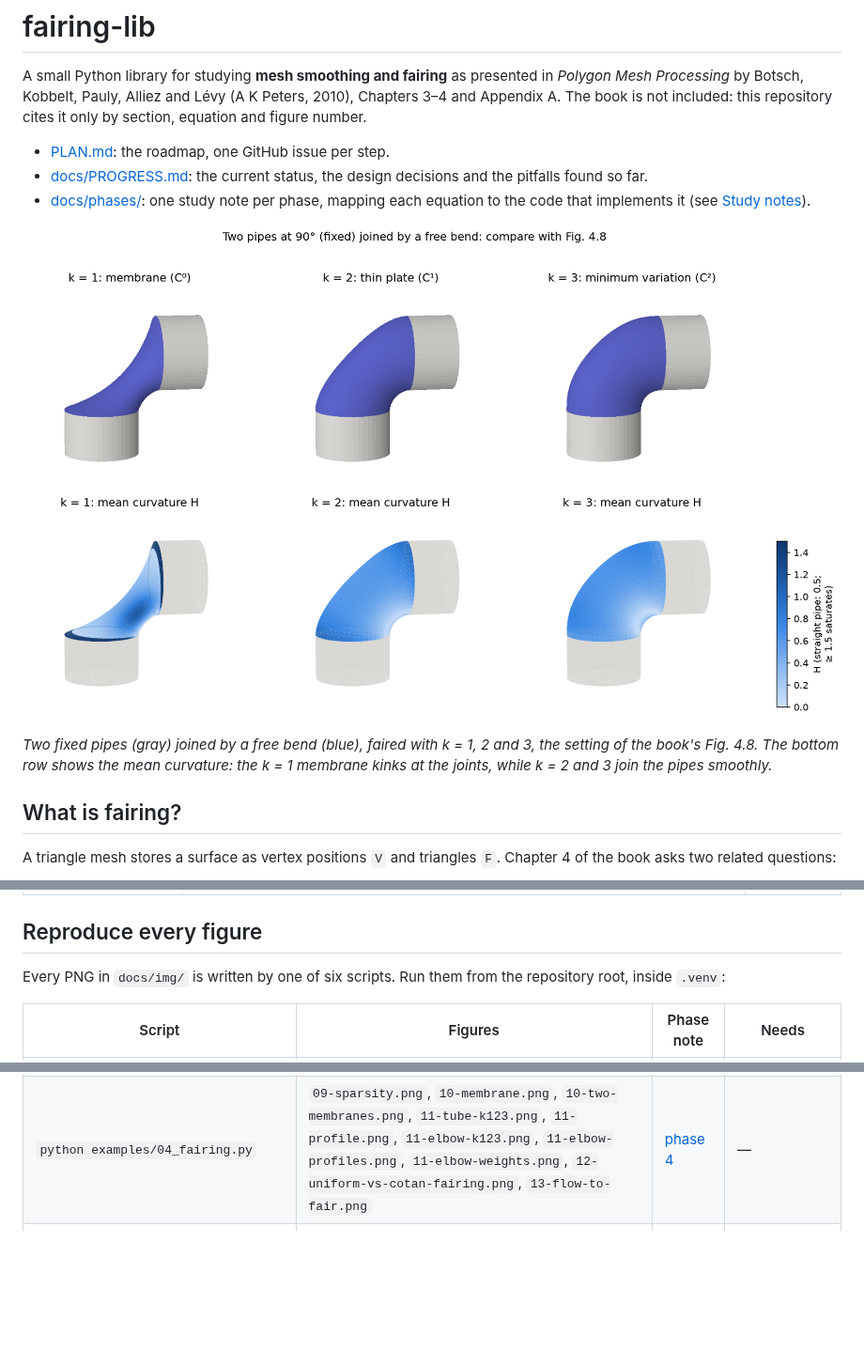
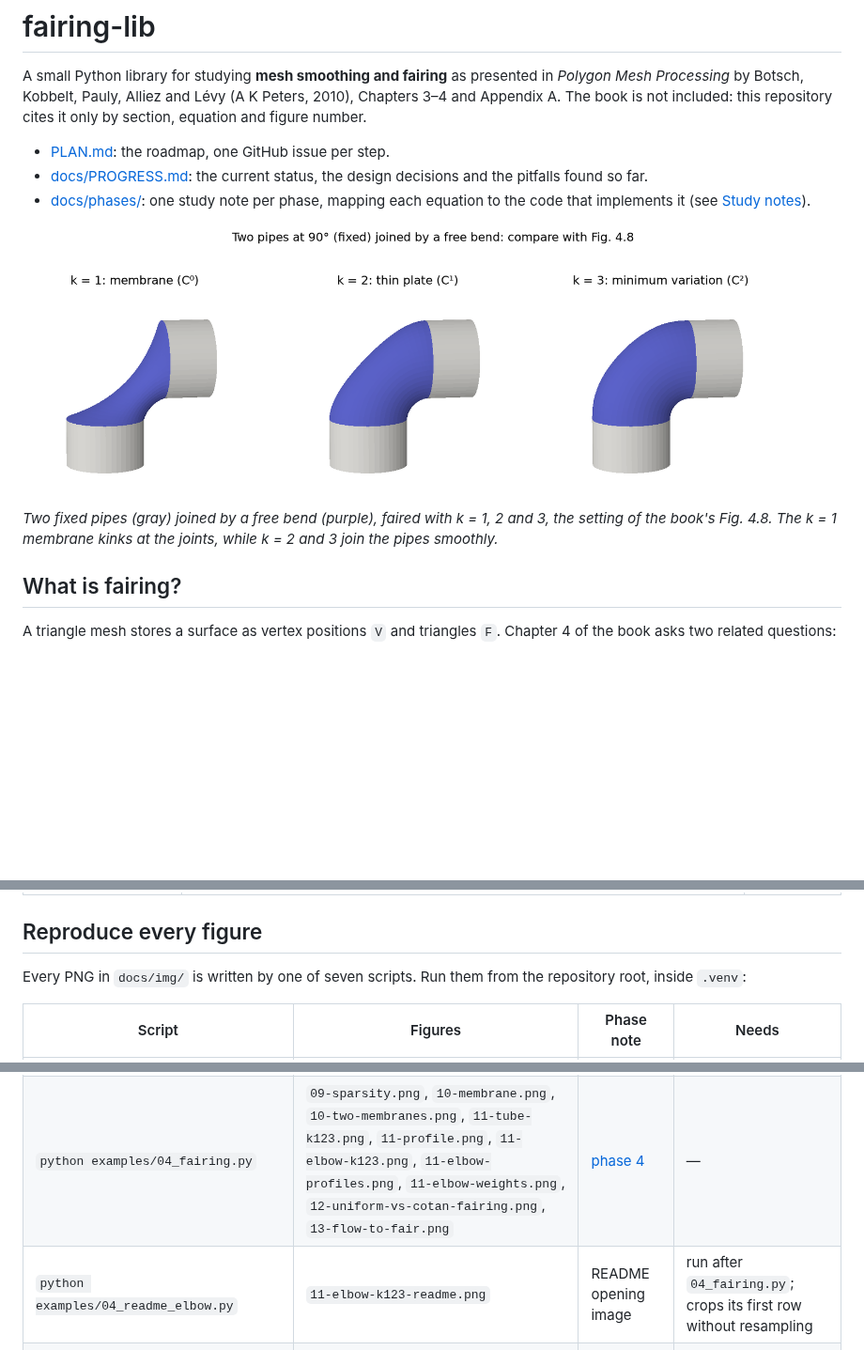
Before and after one commit to fernandacduarte/fairing-lib, a Markdown page: README.md, 3 parts joined by grey strips. Shown at 94% size. Rendered like a GitHub page; pictures changed too: docs/img/11-elbow-k123-readme.png (added); blank space fills up the shorter version.

Commit message:
docs: show only purple fairing results in README image

```diff
--- a/README.md
+++ b/README.md
@@ -6,9 +6,9 @@ A small Python library for studying **mesh smoothing and fairing** as presented
 - [docs/PROGRESS.md](docs/PROGRESS.md): the current status, the design decisions and the pitfalls found so far.
 - [docs/phases/](docs/phases/): one study note per phase, mapping each equation to the code that implements it (see [Study notes](#study-notes)).
 
-![Two fixed pipes joined by a free bend, faired with k = 1, 2, 3](docs/img/11-elbow-k123.png)
+![Two fixed gray pipes joined by a purple bend, faired with k = 1, 2, 3](docs/img/11-elbow-k123-readme.png)
 
-*Two fixed pipes (gray) joined by a free bend (blue), faired with k = 1, 2 and 3, the setting of the book's Fig. 4.8. The bottom row shows the mean curvature: the k = 1 membrane kinks at the joints, while k = 2 and 3 join the pipes smoothly.*
+*Two fixed pipes (gray) joined by a free bend (purple), faired with k = 1, 2 and 3, the setting of the book's Fig. 4.8. The k = 1 membrane kinks at the joints, while k = 2 and 3 join the pipes smoothly.*
 
 ## What is fairing?
 
@@ -94,7 +94,7 @@ Meshes are plain NumPy arrays: `V` is `(n, 3)` float and `F` is `(m, 3)` int. Ev
 
 ## Reproduce every figure
 
-Every PNG in `docs/img/` is written by one of six scripts. Run them from the repository root, inside `.venv`:
+Every PNG in `docs/img/` is written by one of seven scripts. Run them from the repository root, inside `.venv`:
 
 | Script | Figures | Phase note | Needs |
 |---|---|---|---|
@@ -102,6 +102,7 @@ Every PNG in `docs/img/` is written by one of six scripts. Run them from the rep
 | `python examples/02_laplacian.py` | `05-uniform-Lx.png`, `06-uniform-vs-cotan.png`, `06-sphere-H.png` | [phase 2](docs/phases/phase-2.md) | — |
 | `python examples/03_smoothing.py` | `07-explicit-iters.png`, `07-explicit-unstable.png`, `08-implicit-large-h.png`, `08-uniform-vs-cotan-shapes.png` | [phase 3](docs/phases/phase-3.md) | — |
 | `python examples/04_fairing.py` | `09-sparsity.png`, `10-membrane.png`, `10-two-membranes.png`, `11-tube-k123.png`, `11-profile.png`, `11-elbow-k123.png`, `11-elbow-profiles.png`, `11-elbow-weights.png`, `12-uniform-vs-cotan-fairing.png`, `13-flow-to-fair.png` | [phase 4](docs/phases/phase-4.md) | — |
+| `python examples/04_readme_elbow.py` | `11-elbow-k123-readme.png` | README opening image | run after `04_fairing.py`; crops its first row without resampling |
 | `python examples/05_bunny.py` | `14-bunny-before-after.png` | [phase 5](docs/phases/phase-5.md) | the bunny download and `.[mesh]` |
 | `python examples/05_bunny_book_region.py` | `14-bunny-book-region.png` | [phase 5](docs/phases/phase-5.md) | the bunny download and `.[mesh]` |
 
```
Also changed, not shown: 1 other file.
